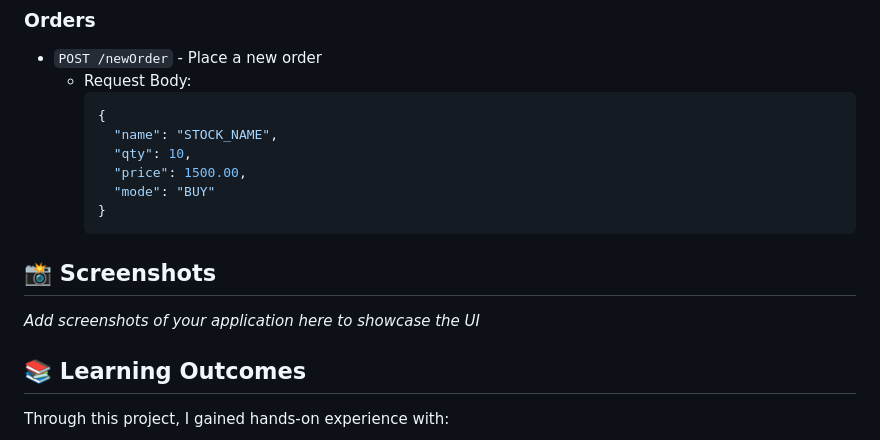
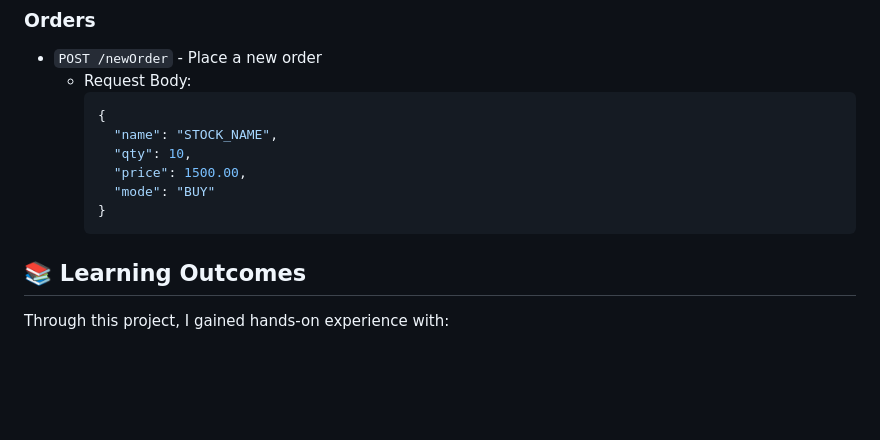
Before and after one commit to thisisjaypatil8/Full-Stack-Trading-Platform, a Markdown page: README.md, the part around the change. GitHub-like rendering; blank space fills up the shorter version.

Commit message:
docs: remove empty screenshots section from README

````diff
--- a/README.md
+++ b/README.md
@@ -181,9 +181,6 @@ MONGO_URI=your_mongodb_connection_string
     }
     ```
 
-## 📸 Screenshots
-
-_Add screenshots of your application here to showcase the UI_
 
 ## 📚 Learning Outcomes
 
````
